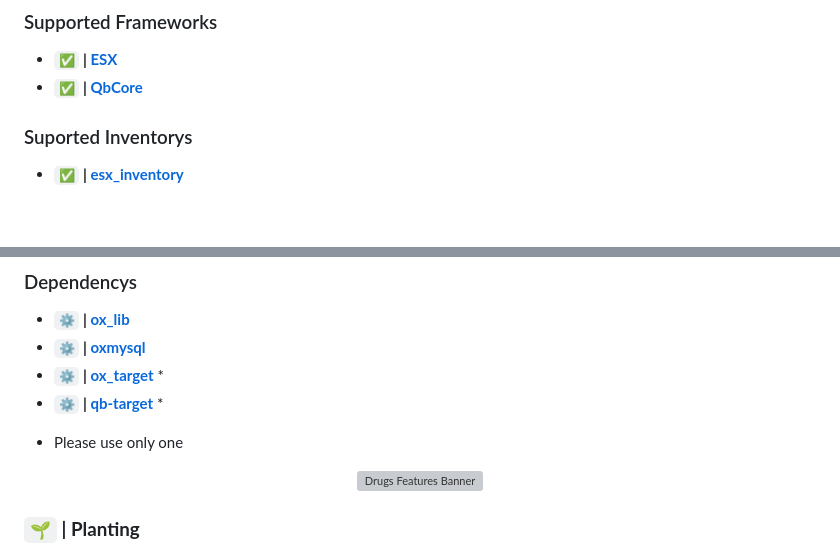
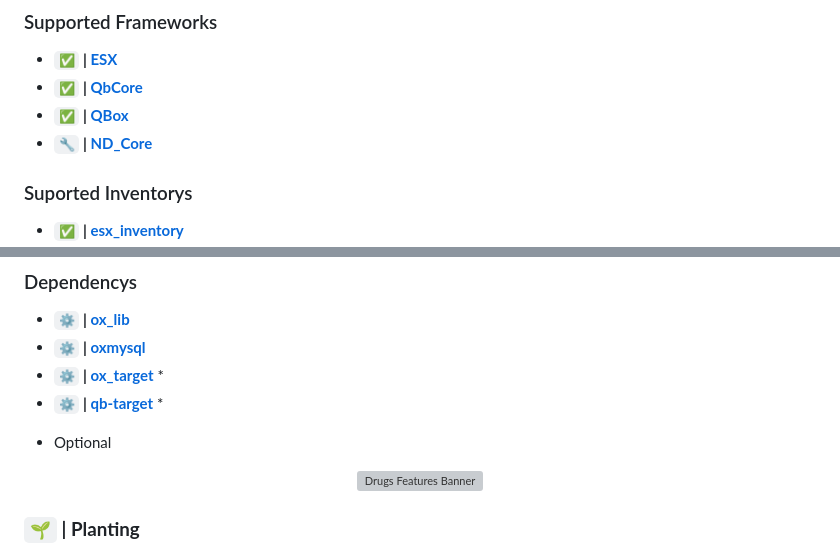
Before and after one commit to it-scripts/it-drugs, a Markdown page: README.md, 2 parts joined by grey strips. GitHub-like rendering; blank space fills up the shorter version; grey boxes are pictures that could not be loaded.

```diff
--- a/README.md
+++ b/README.md
@@ -18,6 +18,8 @@ it-drugs is a drug script for FiveM, offering a fully immersive and interactive
 ### Supported Frameworks
 - `✅` **| [ESX](https://github.com/esx-framework/esx_core)**
 - `✅` **| [QbCore](https://github.com/qbcore-framework/qb-core)**
+- `✅` **| [QBox](https://github.com/qbcore-framework/qb-core)**
+- `🔧` **| [ND_Core](https://github.com/ND-Framework/ND_Core)**
 
 ### Suported Inventorys
 - `✅` **| [esx_inventory](https://github.com/esx-framework/esx_core)**
@@ -33,7 +37,7 @@ it-drugs is a drug script for FiveM, offering a fully immersive and interactive
 - `⚙️` **| [ox_target](https://github.com/overextended/ox_target)** *
 - `⚙️` **| [qb-target](https://github.com/qbcore-framework/qb-target)** *
 
-* Please use only one
+* Optional
 
 <div align="center">
 
```
Also changed, not shown: other parts of README.md (+3 -1 lines).
